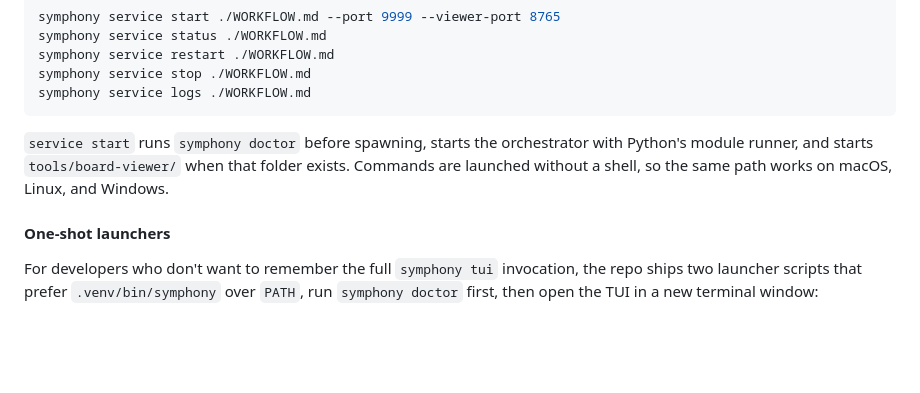
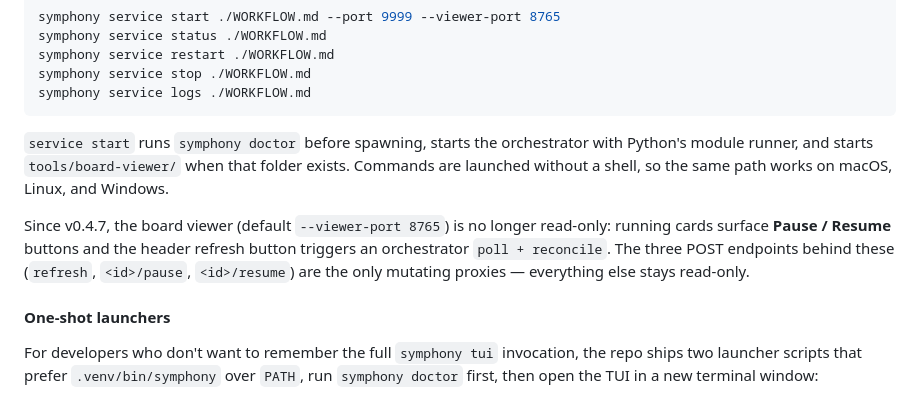
Before and after one commit to cskwork/symphony-multi-agent, a Markdown page: README.md, the part around the change. Drawn GitHub-style; blank space fills up the shorter version.

Commit message:
docs(v0.4.7): board-viewer controls in README + using-symphony skill

```diff
--- a/README.md
+++ b/README.md
@@ -494,6 +494,12 @@ orchestrator with Python's module runner, and starts `tools/board-viewer/`
 when that folder exists. Commands are launched without a shell, so the same
 path works on macOS, Linux, and Windows.
 
+Since v0.4.7, the board viewer (default `--viewer-port 8765`) is no longer
+read-only: running cards surface **Pause / Resume** buttons and the header
+refresh button triggers an orchestrator `poll + reconcile`. The three POST
+endpoints behind these (`refresh`, `<id>/pause`, `<id>/resume`) are the only
+mutating proxies — everything else stays read-only.
+
 #### One-shot launchers
 
 For developers who don't want to remember the full `symphony tui` invocation,
```
Also changed, not shown: skills/using-symphony/SKILL.md (+9 -0 lines).
